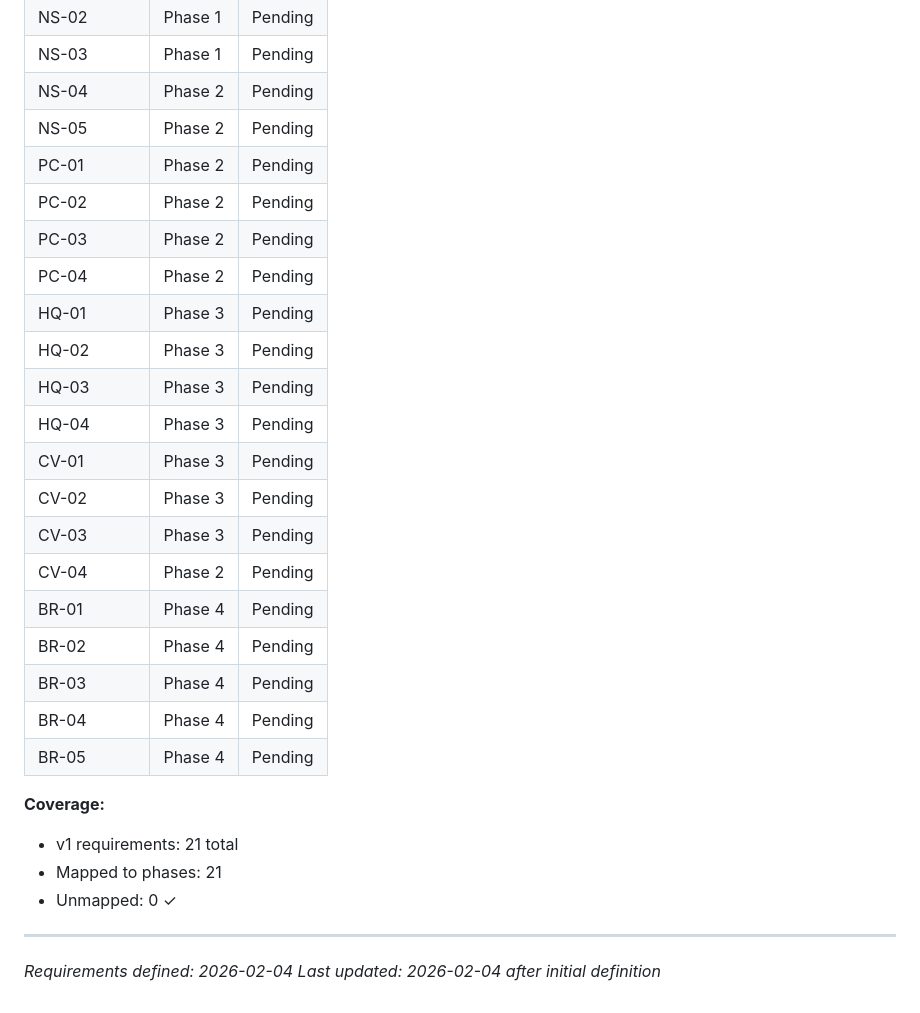
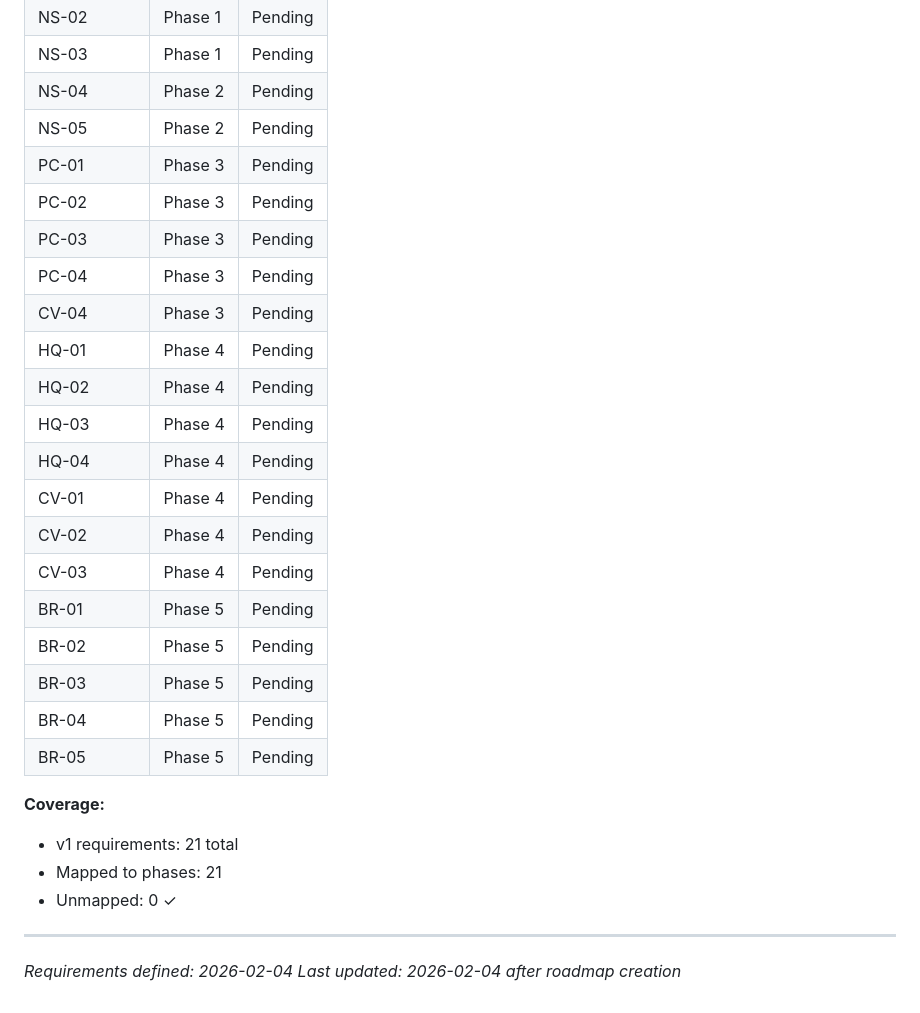
Before and after one commit to BHAWESHBHASKAR/LOPS, a Markdown page: .planning/REQUIREMENTS.md, the part around the change. Rendered like a GitHub page.

```diff
--- a/.planning/REQUIREMENTS.md
+++ b/.planning/REQUIREMENTS.md
@@ -83,23 +83,23 @@
 | NS-03 | Phase 1 | Pending |
 | NS-04 | Phase 2 | Pending |
 | NS-05 | Phase 2 | Pending |
-| PC-01 | Phase 2 | Pending |
-| PC-02 | Phase 2 | Pending |
-| PC-03 | Phase 2 | Pending |
-| PC-04 | Phase 2 | Pending |
-| HQ-01 | Phase 3 | Pending |
-| HQ-02 | Phase 3 | Pending |
-| HQ-03 | Phase 3 | Pending |
-| HQ-04 | Phase 3 | Pending |
-| CV-01 | Phase 3 | Pending |
-| CV-02 | Phase 3 | Pending |
-| CV-03 | Phase 3 | Pending |
-| CV-04 | Phase 2 | Pending |
-| BR-01 | Phase 4 | Pending |
-| BR-02 | Phase 4 | Pending |
-| BR-03 | Phase 4 | Pending |
-| BR-04 | Phase 4 | Pending |
-| BR-05 | Phase 4 | Pending |
+| PC-01 | Phase 3 | Pending |
+| PC-02 | Phase 3 | Pending |
+| PC-03 | Phase 3 | Pending |
+| PC-04 | Phase 3 | Pending |
+| CV-04 | Phase 3 | Pending |
+| HQ-01 | Phase 4 | Pending |
+| HQ-02 | Phase 4 | Pending |
+| HQ-03 | Phase 4 | Pending |
+| HQ-04 | Phase 4 | Pending |
+| CV-01 | Phase 4 | Pending |
+| CV-02 | Phase 4 | Pending |
+| CV-03 | Phase 4 | Pending |
+| BR-01 | Phase 5 | Pending |
+| BR-02 | Phase 5 | Pending |
+| BR-03 | Phase 5 | Pending |
+| BR-04 | Phase 5 | Pending |
+| BR-05 | Phase 5 | Pending |
 
 **Coverage:**
 - v1 requirements: 21 total
@@ -108,4 +108,4 @@
 
 ---
 *Requirements defined: 2026-02-04*
-*Last updated: 2026-02-04 after initial definition*
+*Last updated: 2026-02-04 after roadmap creation*
```
Also changed, not shown: .planning/ROADMAP.md (added, +143 -0 lines), .planning/STATE.md (added, +59 -0 lines).
